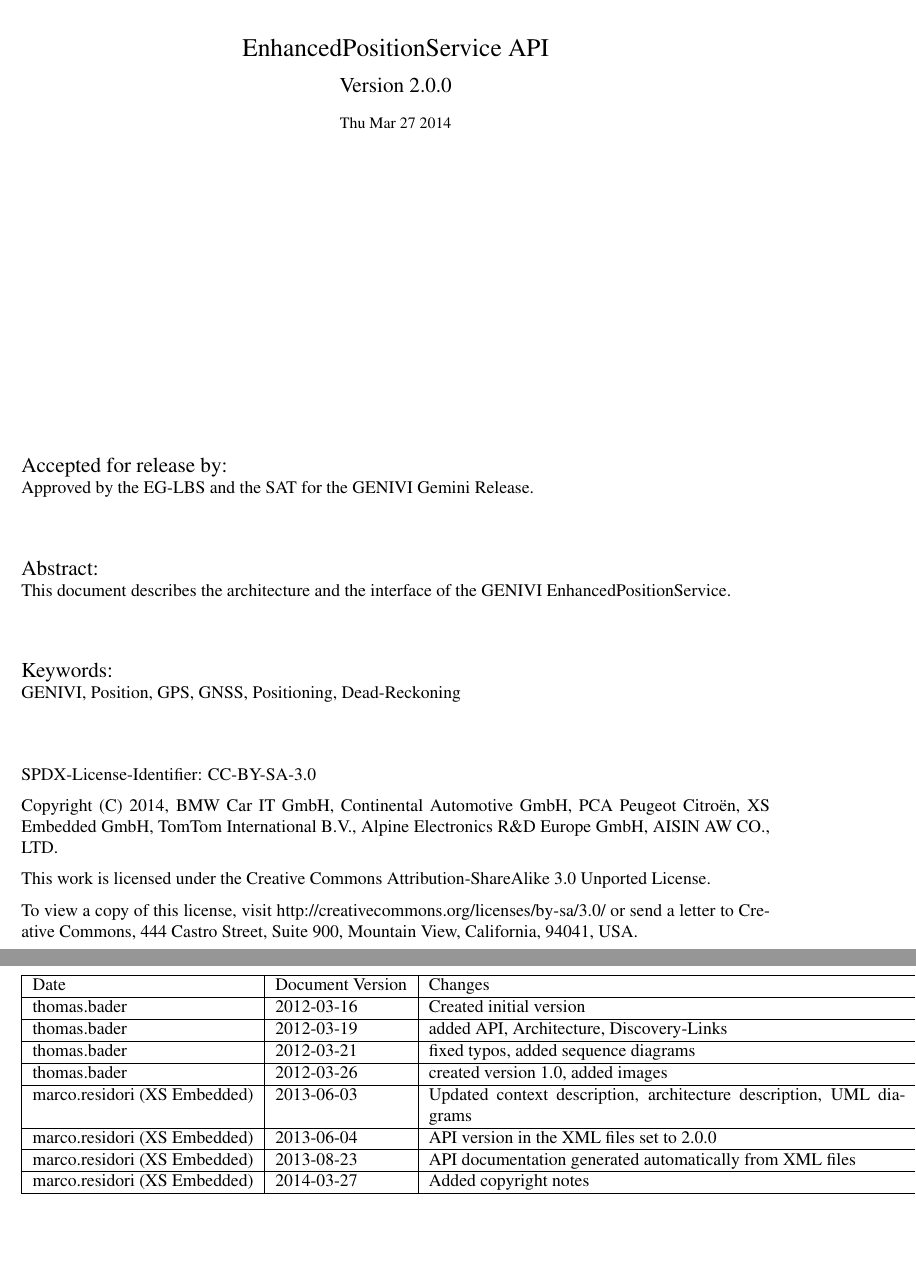
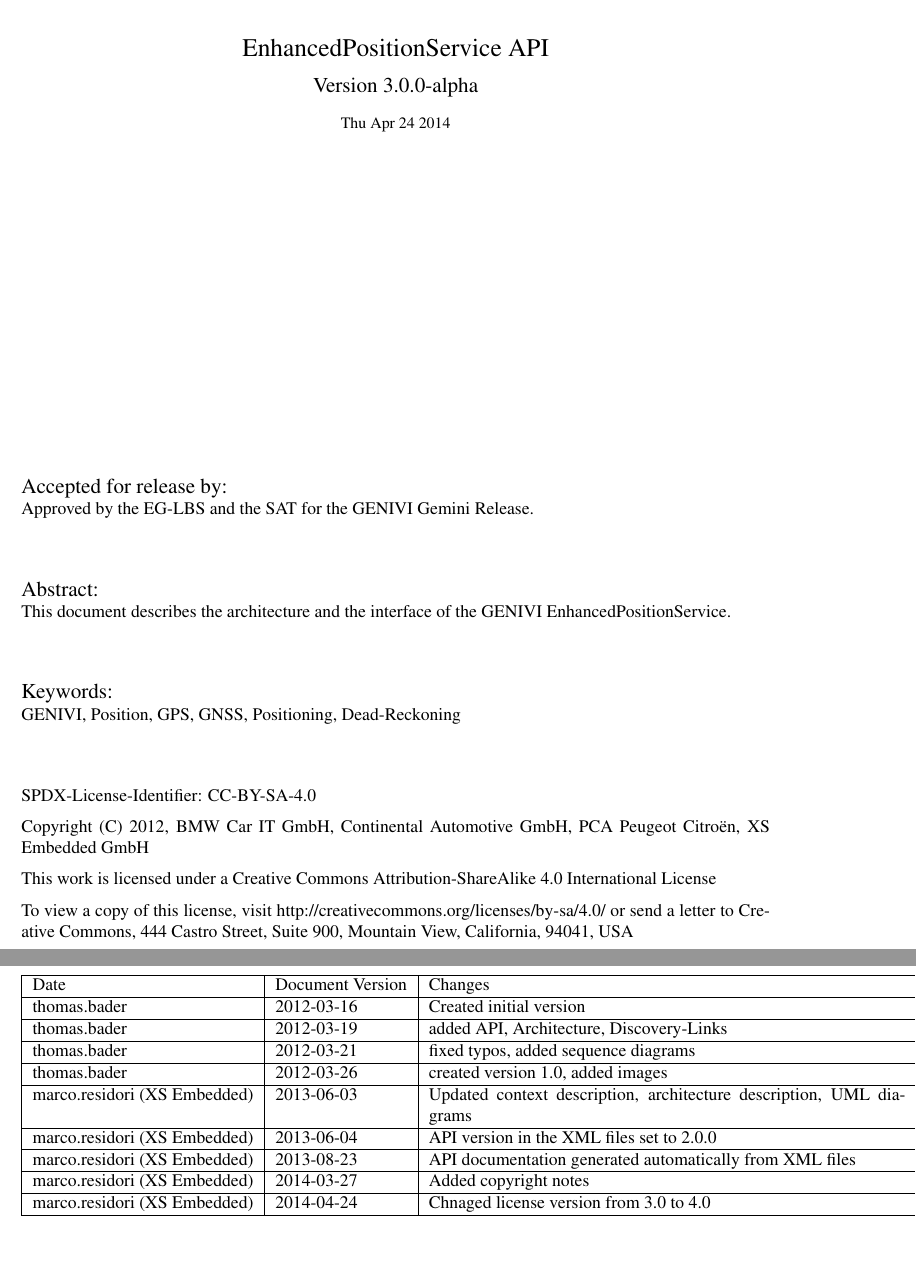
Before and after one commit to GENIVI/positioning, a LaTeX document (enhanced-position-service/doc/tex/header.tex): two parts of pages 1 and 2 of 19, joined at a grey line, cut so that both start at the same text. The pictures show the PDF file enhanced-position-service/doc/EnhancedPositionServiceAPI.pdf that the author committed with the source.

Commit message:
Change license version of documentation: CC-BY-SA-3.0 -> CC-BY-SA-4.0. Improve scripts for automatic generation of documentation

```diff
--- a/enhanced-position-service/doc/tex/header.tex
+++ b/enhanced-position-service/doc/tex/header.tex
@@ -64,9 +64,10 @@
 
-Copyright (C) 2014, BMW Car IT GmbH, Continental Automotive GmbH, PCA Peugeot Citroën, XS Embedded GmbH, TomTom International B.V., Alpine Electronics R\&D Europe GmbH, AISIN AW CO., LTD.
+Copyright (C) 2012, BMW Car IT GmbH, Continental Automotive GmbH, PCA Peugeot Citroën, XS Embedded GmbH
 
-This work is licensed under the Creative Commons Attribution-ShareAlike 3.0 Unported License.
+This work is licensed under a Creative Commons Attribution-ShareAlike 4.0 International License
 
-To view a copy of this license, visit http://creativecommons.org/licenses/by-sa/3.0/ or send a letter to Creative Commons, 444 Castro Street, Suite 900, Mountain View, California, 94041, USA.
+To view a copy of this license, visit http://creativecommons.org/licenses/by-sa/4.0/
+or send a letter to Creative Commons, 444 Castro Street, Suite 900, Mountain View, California, 94041, USA
 
 \newpage
 
@@ -96,6 +97,8 @@
 \hline
 marco.residori (XS Embedded) & 2014-03-27 & Added copyright notes \\
 \hline
+marco.residori (XS Embedded) & 2014-04-24 & Chnaged license version from 3.0 to 4.0 \\
+\hline
 \end{tabular}
 
 
```
Also changed, not shown: enhanced-position-service/doc/EnhancedPositionServiceAPI.pdf, gnss-service/doc/GNSSServiceAPI.pdf, gnss-service/doc/tools/GNSSServiceAPI-part1.pdf, sensors-service/doc/SensorsServiceAPI.pdf, sensors-service/doc/tools/SensorsServiceAPI-part1.pdf, enhanced-position-service/doc/tex/header.tex (4 more changed lines), 3 other files.
